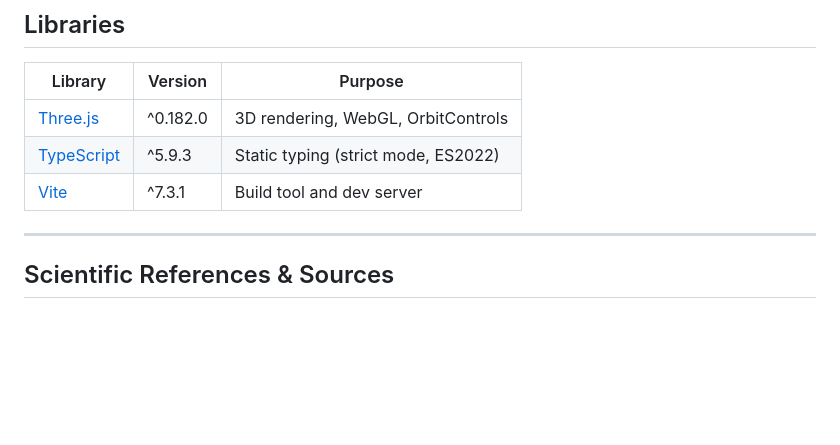
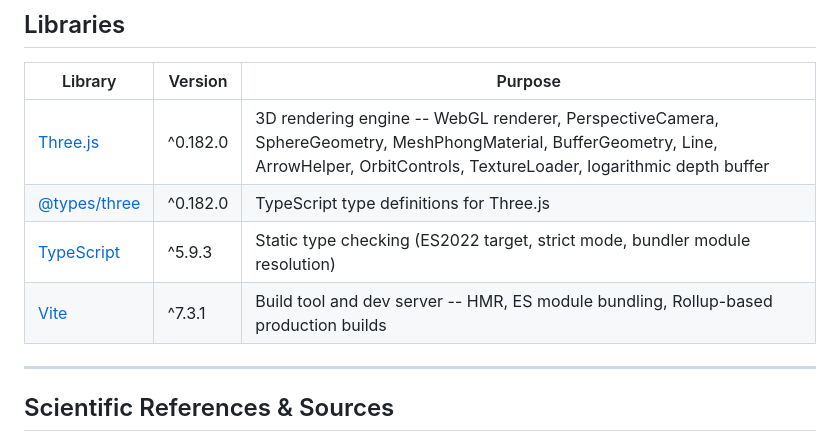
Before and after one commit to captainkw/orbital-sim, a Markdown page: README.md, the part around the change. GitHub-like rendering; blank space fills up the shorter version.

Commit message:
Restore detailed Libraries section with full descriptions
Co-Authored-By: Claude Opus 4.6 <noreply@anthropic.com>

```diff
--- a/README.md
+++ b/README.md
@@ -297,9 +297,10 @@ orbital-sim/
 
 | Library | Version | Purpose |
 |---------|---------|---------|
-| [Three.js](https://threejs.org/) | ^0.182.0 | 3D rendering, WebGL, OrbitControls |
-| [TypeScript](https://www.typescriptlang.org/) | ^5.9.3 | Static typing (strict mode, ES2022) |
-| [Vite](https://vite.dev/) | ^7.3.1 | Build tool and dev server |
+| [Three.js](https://threejs.org/) | ^0.182.0 | 3D rendering engine -- WebGL renderer, PerspectiveCamera, SphereGeometry, MeshPhongMaterial, BufferGeometry, Line, ArrowHelper, OrbitControls, TextureLoader, logarithmic depth buffer |
+| [@types/three](https://www.npmjs.com/package/@types/three) | ^0.182.0 | TypeScript type definitions for Three.js |
+| [TypeScript](https://www.typescriptlang.org/) | ^5.9.3 | Static type checking (ES2022 target, strict mode, bundler module resolution) |
+| [Vite](https://vite.dev/) | ^7.3.1 | Build tool and dev server -- HMR, ES module bundling, Rollup-based production builds |
 
 ---
 
```
